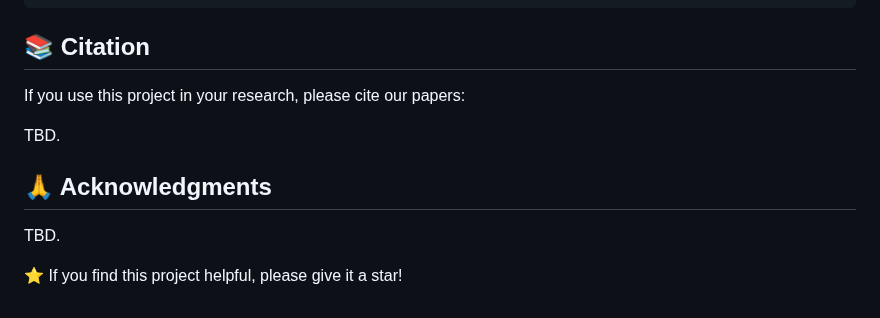
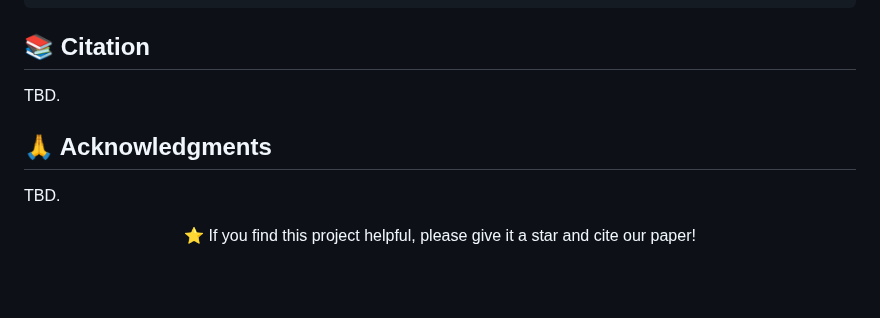
Before and after one commit to Xinzhe99/StackMFF-V3, a Markdown page: README.md, the part around the change. Drawn GitHub-style; blank space fills up the shorter version.

```diff
--- a/README.md
+++ b/README.md
@@ -200,12 +200,14 @@ python train_star.py \
 
 ## 📚 Citation
 
-If you use this project in your research, please cite our papers:
-
 TBD.
 
 ## 🙏 Acknowledgments
 
 TBD.
 
-⭐ If you find this project helpful, please give it a star!
+<div align="center">
+
+⭐ If you find this project helpful, please give it a star and cite our paper!
+
+</div>
```
